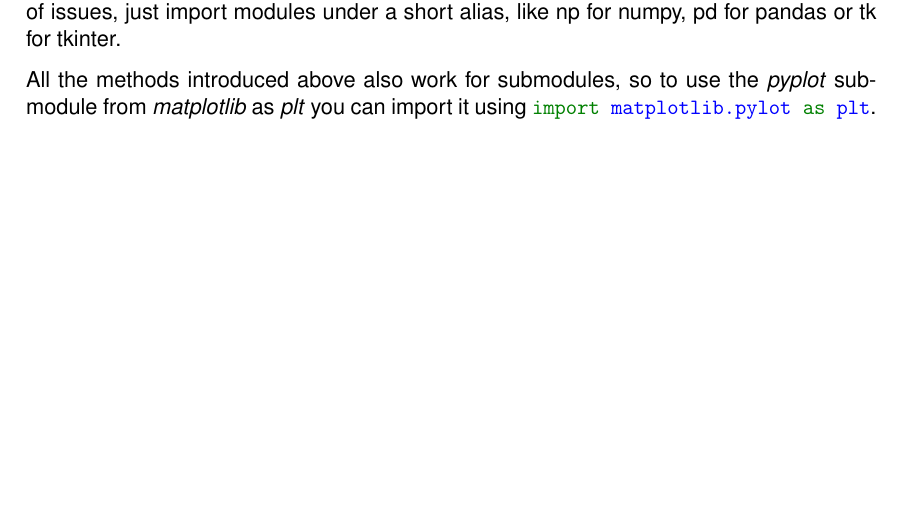
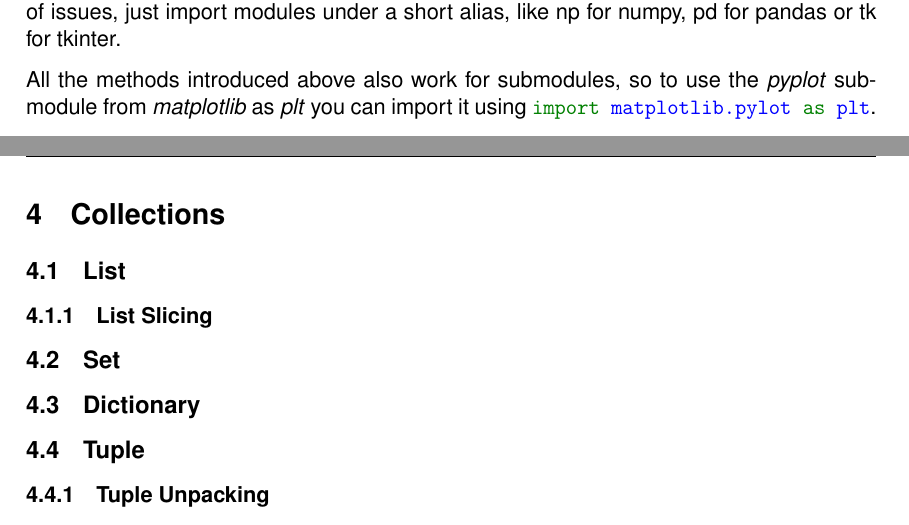
Before and after one commit to koenigscode/python-introduction, a LaTeX paper (python-introduction.tex, which reads content/partials/collections/collections.tex): part of page 7 of 13 before the commit and two parts of pages 7 and 8 of 13 after it, the two joined at a grey line, cut so that both start at the same text, the shorter picture padded with empty space. Compiled offline with pdfLaTeX.

Commit message:
add sections for all four collections; move tuple unpacking from functions section to collections

```diff
--- /dev/null
+++ b/content/partials/collections/collections.tex
@@ -0,0 +1,13 @@
+\section{Collections}
+
+  \subsection{List}
+
+    \subsubsection{List Slicing}
+
+  \subsection{Set}
+
+  \subsection{Dictionary}
+
+  \subsection{Tuple}
+
+    \subsubsection{Tuple Unpacking}
```
Also changed, not shown: content/content.tex (+2 -2 lines), content/partials/functions/functions.tex (+1 -1 lines), content/partials/lists_sets_dictionaries/lists_sets_dictionaries.tex (deleted, +0 -5 lines).
